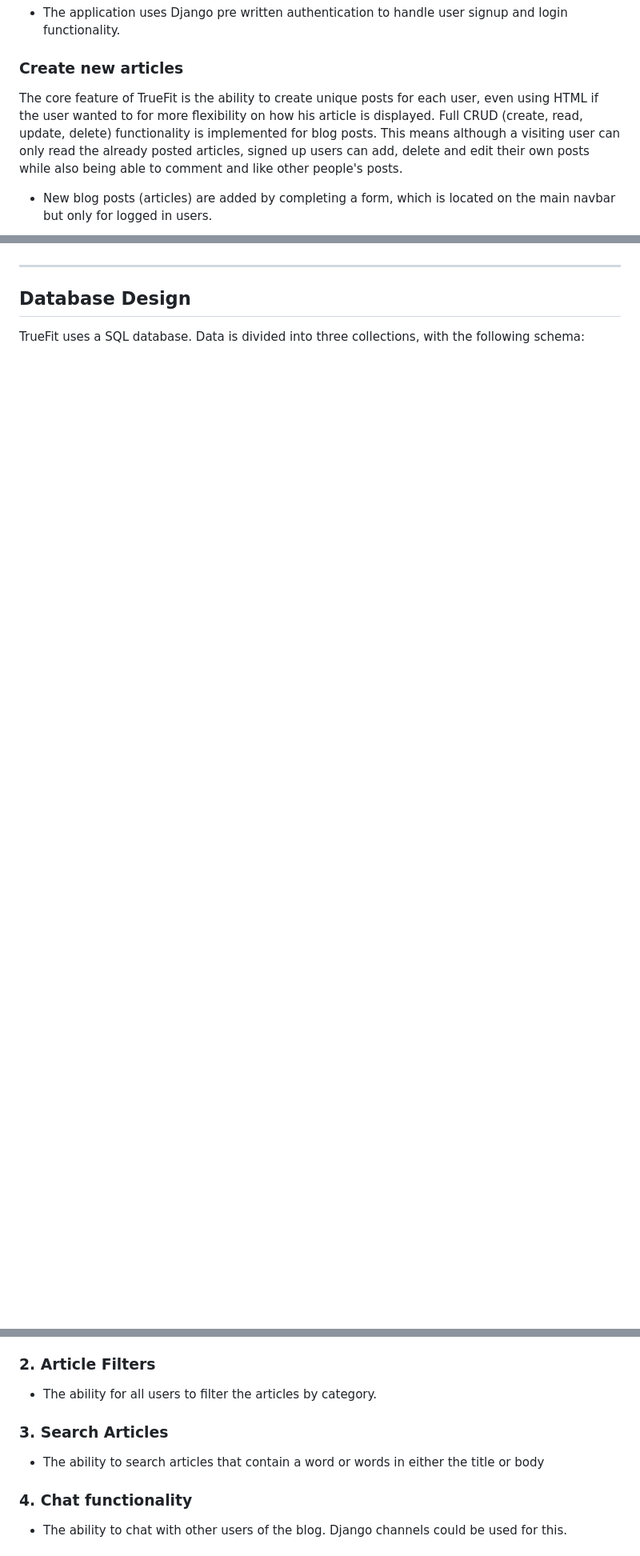
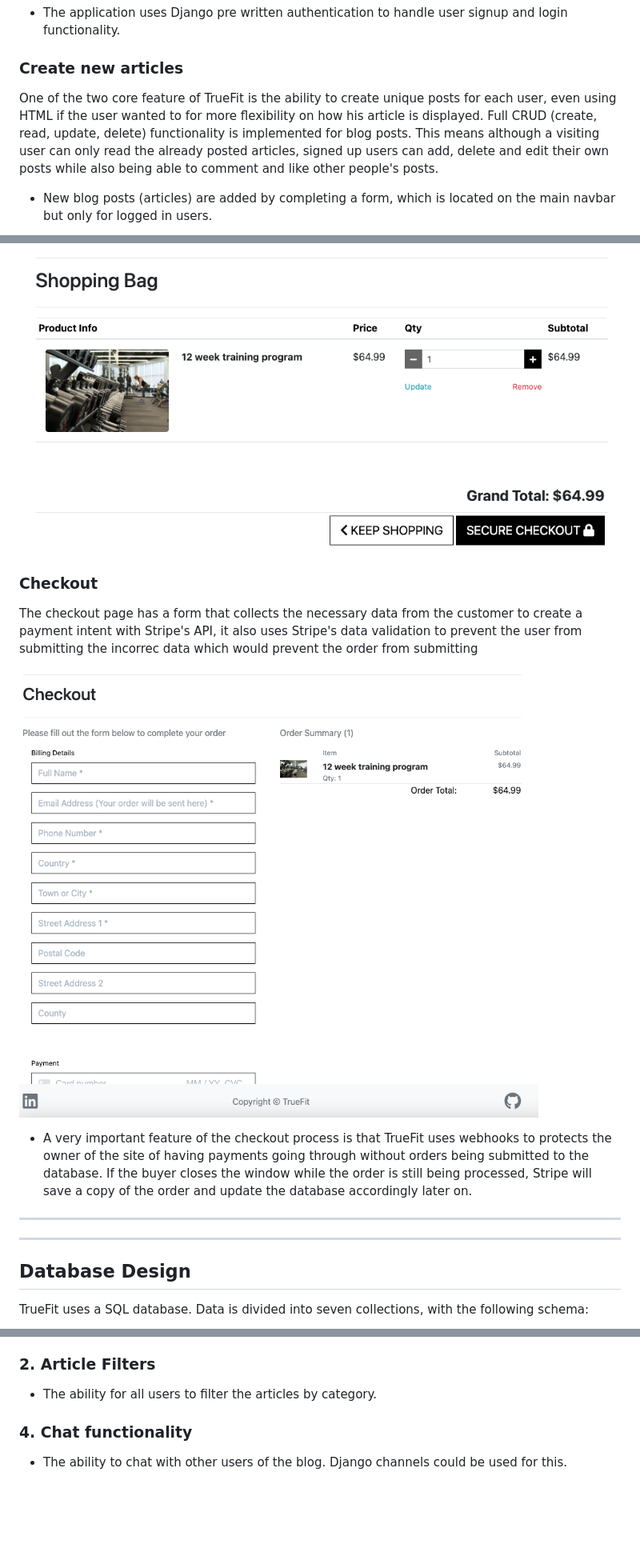
Before and after one commit to yoesk8/project-4-fitnessblog, a Markdown page: README.md, 3 parts joined by grey strips. Shown: that part at 80% size. Rendered like a GitHub page; pictures changed too: media/checkout.png (added), media/shopping_bag.png (added); blank space fills up the shorter version.

Commit message:
Finished readme and fixed small css bug

```diff
--- a/README.md
+++ b/README.md
@@ -121,7 +125,7 @@ TrueFit blog features a user account system whereby users can create a persisten
 
 ### Create new articles
 
-The core feature of TrueFit is the ability to create unique posts for each user, even using HTML if the user wanted to for more flexibility on how his article is displayed. Full CRUD (create, read, update, delete) functionality is implemented for blog posts. This means although a visiting user can only read the already posted articles, signed up users can add, delete and edit their own posts while also being able to comment and like other people's posts.
+One of the two core feature of TrueFit is the ability to create unique posts for each user, even using HTML if the user wanted to for more flexibility on how his article is displayed. Full CRUD (create, read, update, delete) functionality is implemented for blog posts. This means although a visiting user can only read the already posted articles, signed up users can add, delete and edit their own posts while also being able to comment and like other people's posts.
 
 * New blog posts (articles) are added by completing a form, which is located on the main navbar but only for logged in users.
 
@@ -164,6 +186,20 @@ For the Month and date any date in the future can be used, and for the 3 digit s
+![Shopping bag](media/shopping_bag.png)
+
+### Checkout
+
+The checkout page has a form that collects the necessary data from the customer to create a payment intent with Stripe's API, it also uses Stripe's data validation to prevent the user from submitting the incorrec data which would prevent the order from submitting
+
+![Checkout page](media/checkout.png)
+
+* A very important feature of the checkout process is that TrueFit uses webhooks to protects the owner of the site of having payments going through without orders being submitted to the database. If the buyer closes the window while the order is still being processed, Stripe will save a copy of the order and update the database accordingly later on.
+
+
+
+
+---
 ***
 
 ## Database Design
 
-TrueFit uses a SQL database. Data is divided into three collections, with the following schema:
+TrueFit uses a SQL database. Data is divided into seven collections, with the following schema:
 
@@ -185,9 +221,6 @@ The following features could be added in the future, given more development time
 * The ability for all users to filter the articles by category.
 
 
-### 3. Search Articles
-
-* The ability to search articles that contain a word or words in either the title or body
 
 ### 4. Chat functionality
 
```
Also changed, not shown: other parts of README.md (+31 -2 lines), media/loading_overlay.png (added), media/products_list.png (added), media/search_bar.png (added), media/updated_data_schema.png (added), 1 other file.
